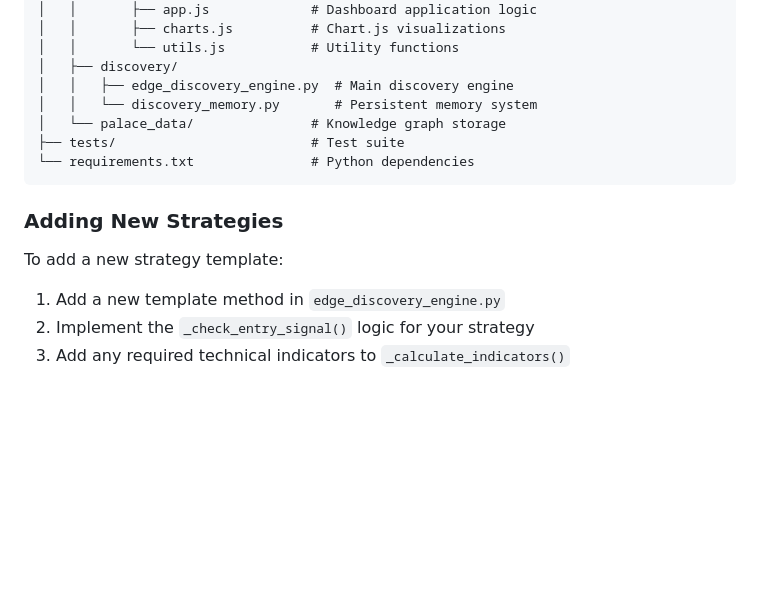
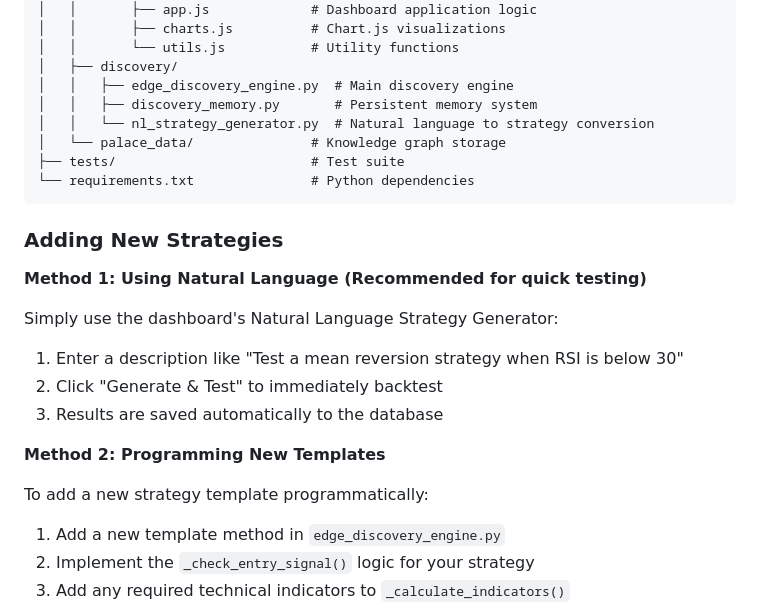
Before and after one commit to Tilanthi/SLATE, a Markdown page: README.md, the part around one of its changes. Rendered like a GitHub page; blank space fills up the shorter version.

```diff
--- a/README.md
+++ b/README.md
@@ -196,7 +238,8 @@ SLATE/
 │   │       └── utils.js           # Utility functions
 │   ├── discovery/
 │   │   ├── edge_discovery_engine.py  # Main discovery engine
-│   │   └── discovery_memory.py       # Persistent memory system
+│   │   ├── discovery_memory.py       # Persistent memory system
+│   │   └── nl_strategy_generator.py  # Natural language to strategy conversion
 │   └── palace_data/               # Knowledge graph storage
 ├── tests/                         # Test suite
 └── requirements.txt               # Python dependencies
@@ -204,7 +247,16 @@ SLATE/
 
 ### Adding New Strategies
 
-To add a new strategy template:
+**Method 1: Using Natural Language (Recommended for quick testing)**
+
+Simply use the dashboard's Natural Language Strategy Generator:
+1. Enter a description like "Test a mean reversion strategy when RSI is below 30"
+2. Click "Generate & Test" to immediately backtest
+3. Results are saved automatically to the database
+
+**Method 2: Programming New Templates**
+
+To add a new strategy template programmatically:
 
 1. Add a new template method in `edge_discovery_engine.py`
 2. Implement the `_check_entry_signal()` logic for your strategy
```
Also changed, not shown: other parts of README.md (+42 -0 lines).
